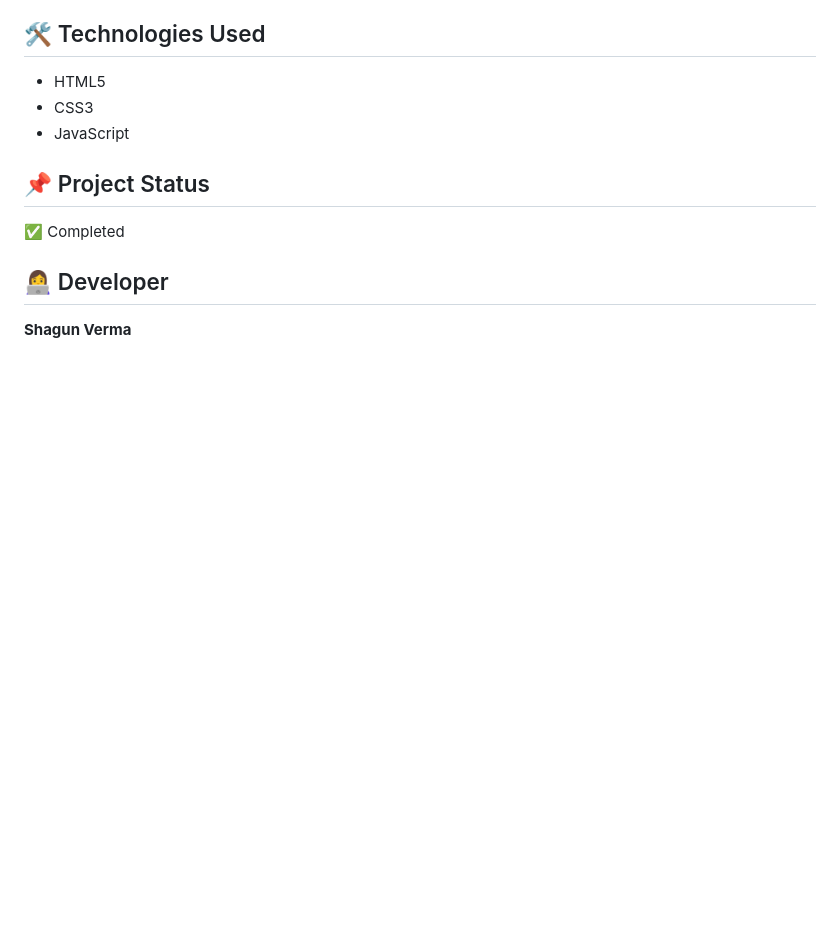
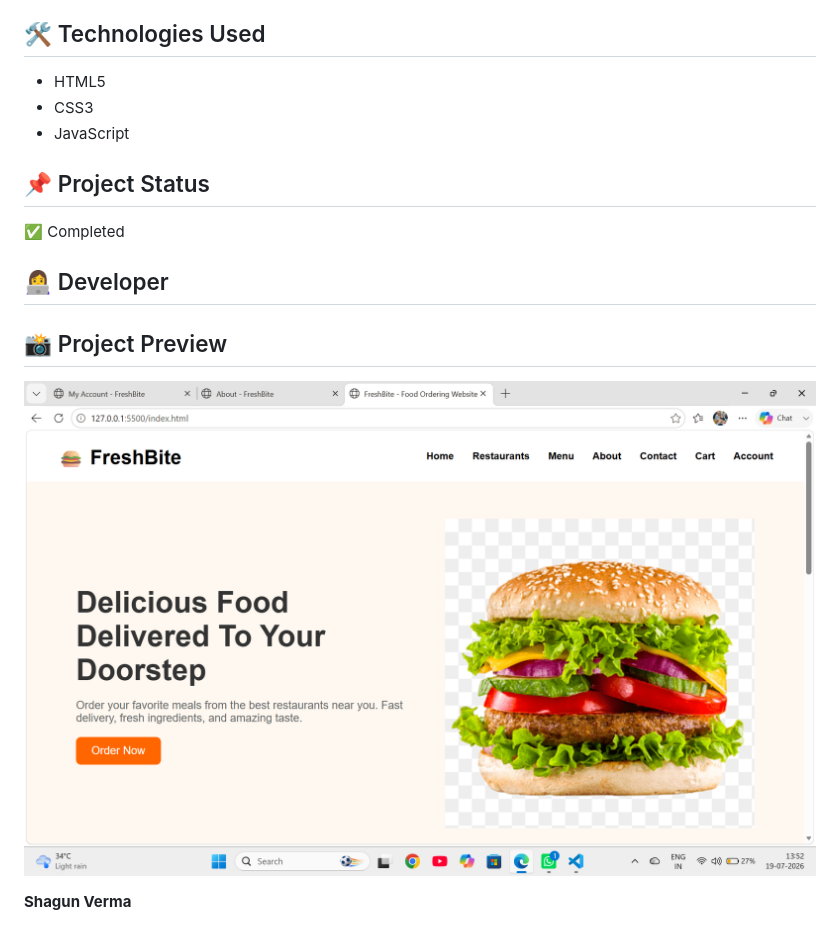
Before and after one commit to shagunv264-bit/FreshBite-Food-Ordering-website, a Markdown page: README.md, the part around the change. Rendered like a GitHub page; pictures changed too: images/homepage.png (added); blank space fills up the shorter version.

Commit message:
Added project preview

```diff
--- a/README.md
+++ b/README.md
@@ -27,5 +27,9 @@ FreshBite is a responsive multi-page food ordering website developed using HTML5
 ✅ Completed
 
 ## 👩‍💻 Developer
+## 📸 Project Preview
+
+![FreshBite Home Page](images/homepage.png)
+
 
 **Shagun Verma**
```
